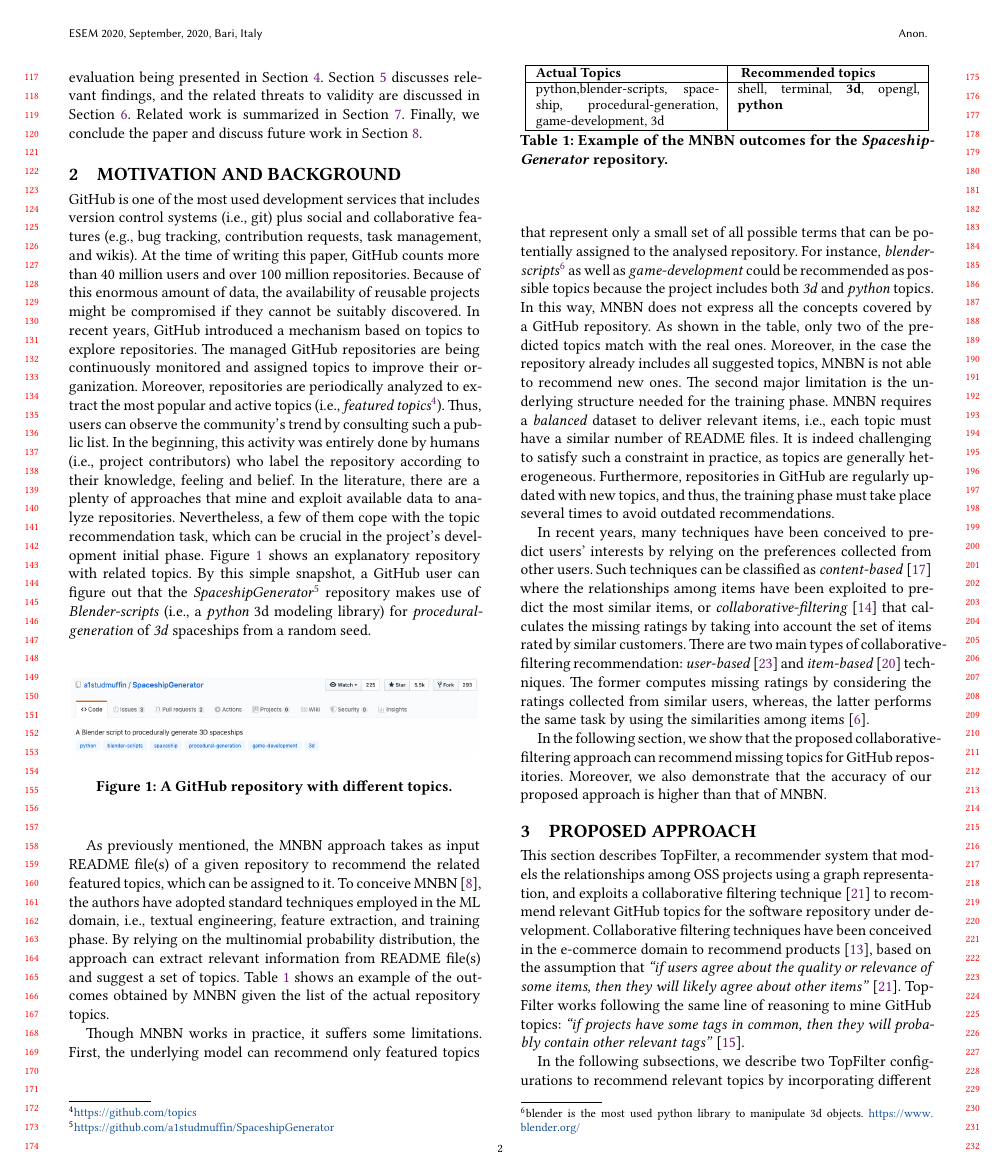
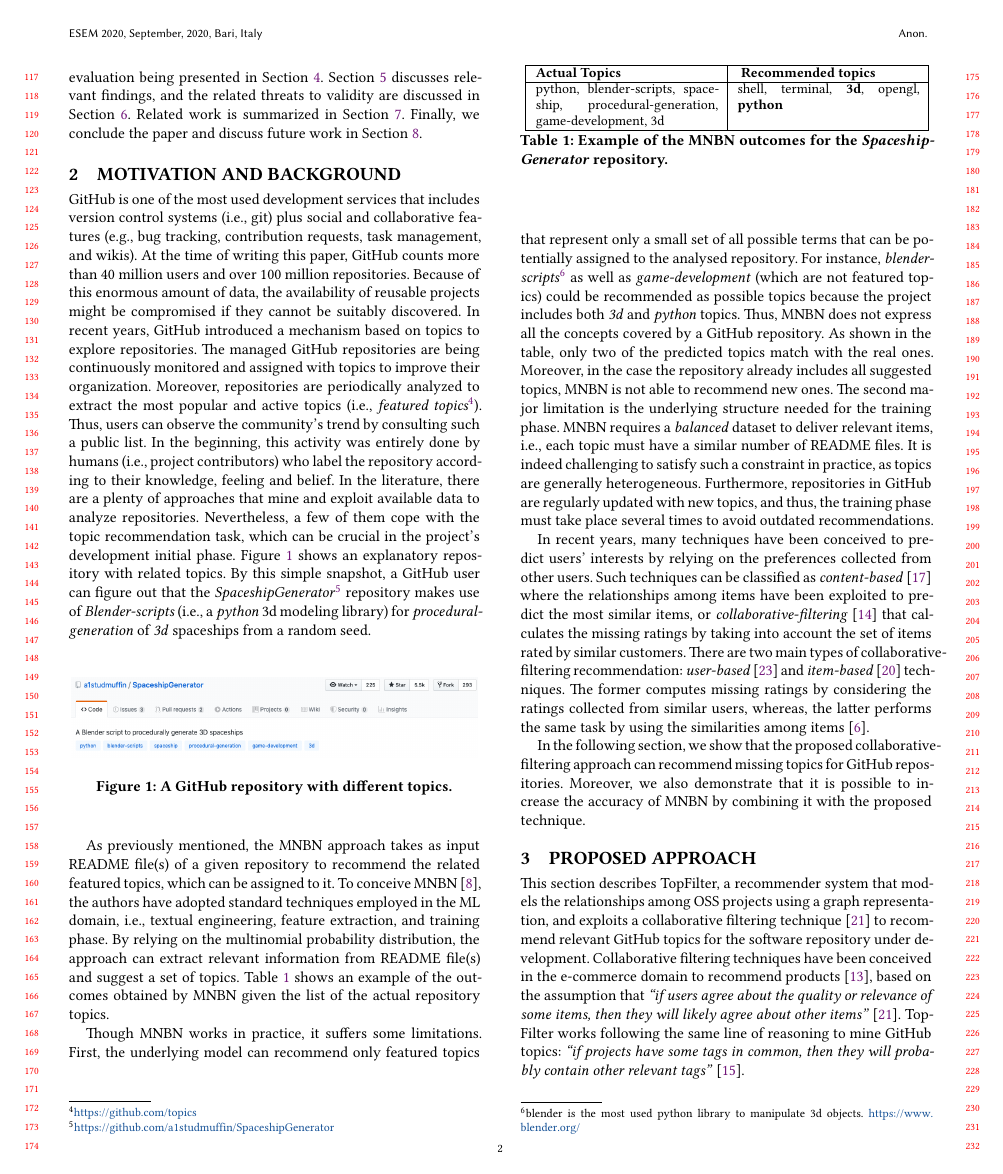
Before and after one commit to MDEGroup/ESEM2020, a LaTeX paper (ESEM2020.tex, which reads src/Background.tex): page 2 of 11. Compiled offline with XeLaTeX.

Commit message:
Minors in sec 2

```diff
--- a/src/Background.tex
+++ b/src/Background.tex
@@ -6,7 +6,7 @@ over 100 million repositories. Because of this enormous amount of data, the
 availability of reusable projects might be compromised if they cannot be
 suitably discovered. In recent years, \GH introduced a  mechanism based on
 topics to explore repositories. The managed \GH repositories are being continuously
-monitored and assigned topics to improve their organization. Moreover,
+monitored and assigned with topics to improve their organization. Moreover,
 repositories are periodically analyzed to extract the most popular and active
 topics (\ie \emph{featured topics\footnote{\url{https://github.com/topics}}}).
 Thus, users can observe the community's trend by consulting such a public list.
@@ -65,9 +65,9 @@ repository.
 %
 For instance, \emph{blender-scripts}\footnote{blender is the most used python
 library to manipulate 3d objects. \url{https://www.blender.org/}} as well as
-\emph{game-development} could be recommended as possible topics because the
-project includes both \emph{3d} and \emph{python} topics.
-In this way, \MNB does not express all the concepts covered by a \GH
+\emph{game-development} (which are not featured topics) could be recommended as
+possible topics because the project includes both \emph{3d} and \emph{python}
+topics. Thus, \MNB does not express all the concepts covered by a \GH
 repository. As shown in the table, only two of the predicted topics match
 with the real ones. Moreover, in the case the repository already includes all
 suggested topics, \MNB is not able to recommend new ones.
@@ -91,5 +91,7 @@ computes missing ratings by considering the ratings collected from similar
 users, whereas, the latter performs the same task by using the similarities
 among items \cite{Cremonesi:2008:EMC:1468165.1468327}.
 
-In the following section, we show that the proposed collaborative-filtering approach can recommend missing topics for \GH repositories. Moreover, we also demonstrate that the accuracy of
-our proposed approach is higher than that of \MNB.
+In the following section, we show that the proposed collaborative-filtering
+approach can recommend missing topics for \GH repositories. Moreover, we also
+demonstrate that it is possible to increase the accuracy of \MNB by combining
+it with the proposed technique.
```
Also changed, not shown: src/Background.tex (2 more changed lines).
